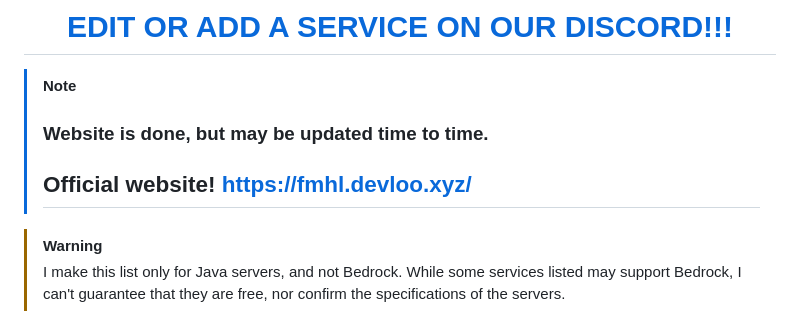
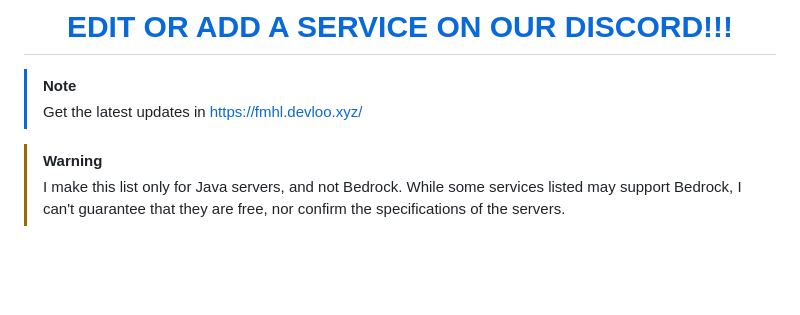
Before and after one commit to Myuui/Free-Minecraft-Hosts, a Markdown page: README.md, the part around the change. Rendered like a GitHub page; blank space fills up the shorter version.

Commit message:
Update notes for FMHL

```diff
--- a/README.md
+++ b/README.md
@@ -21,8 +21,7 @@
 </div>
 
 > [!NOTE]
-> ### Website is done, but may be updated time to time.
-> ## Official website! https://fmhl.devloo.xyz/
+> Get the latest updates in https://fmhl.devloo.xyz/
 >
 
 
```
